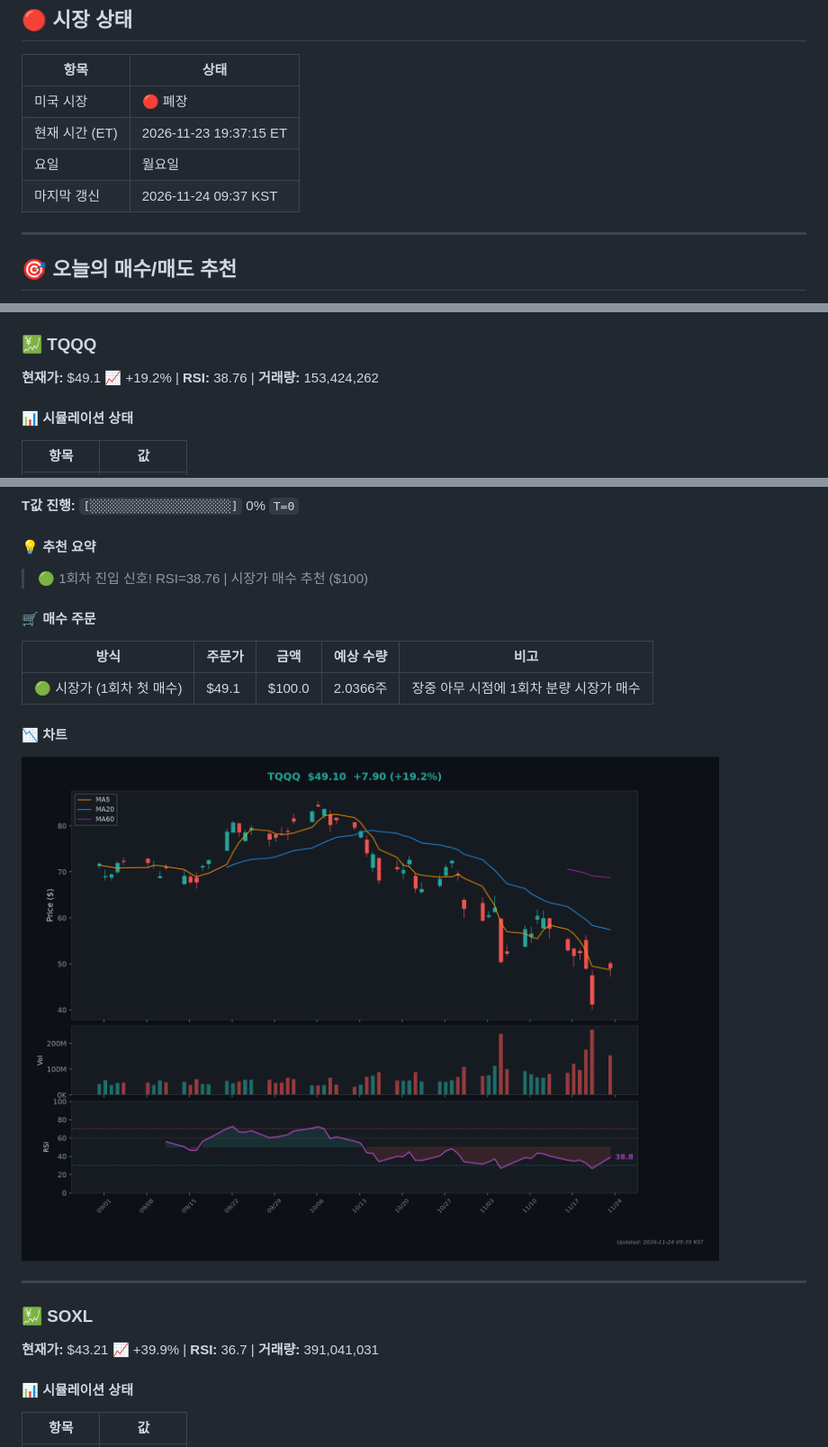
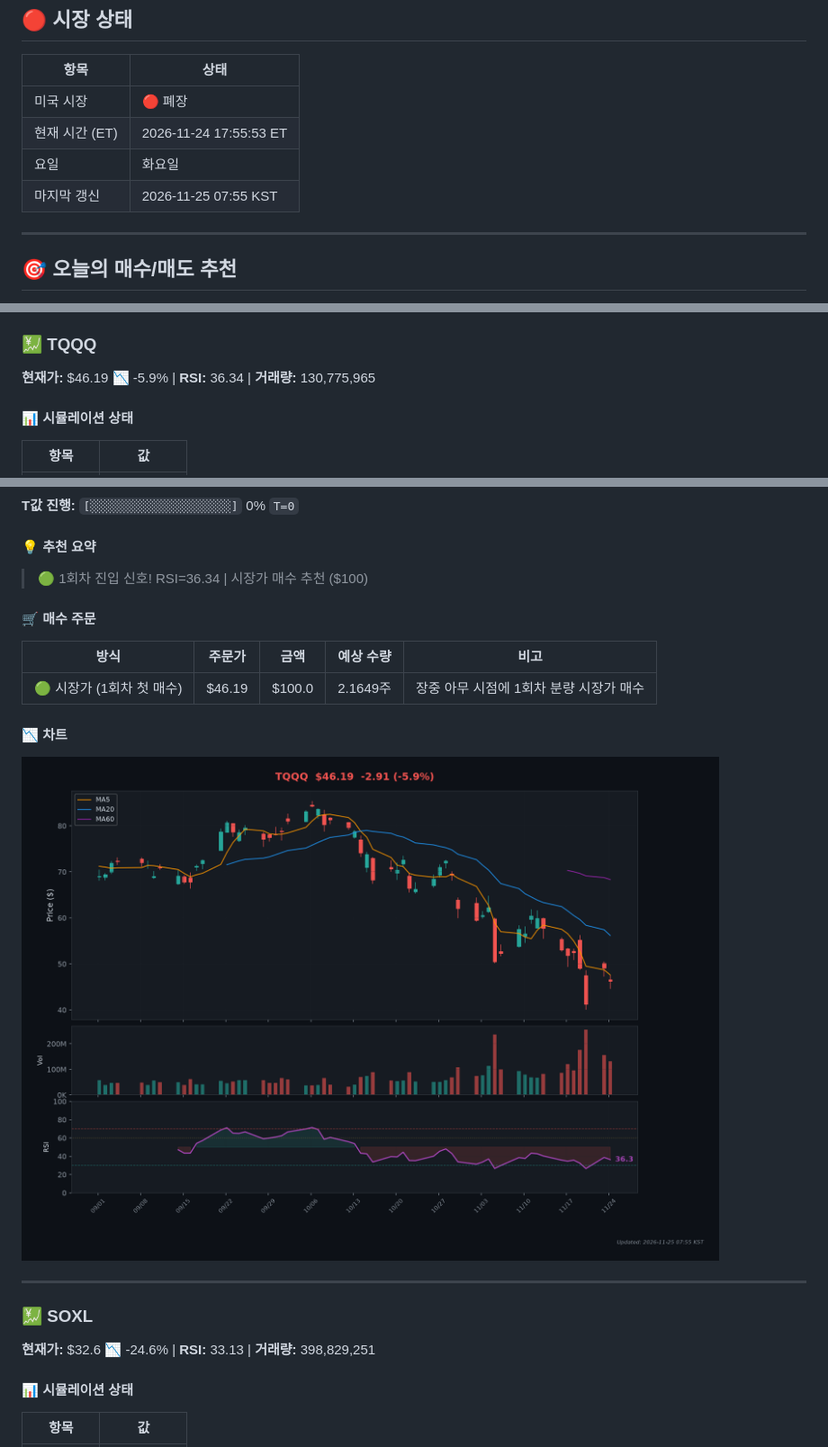
Before and after one commit to Kim-Tae-yeon/infinite-buying-v2.2, a Markdown page: README.md, 3 parts joined by grey strips. Shown at 90% size. GitHub-like rendering; pictures changed too: charts/chart_TQQQ.png.

Commit message:
🎯 일일 추천 리포트 2026-11-24

```diff
--- a/README.md
+++ b/README.md
@@ -15,9 +15,9 @@
 | 항목 | 상태 |
 |------|------|
 | 미국 시장 | 🔴 폐장 |
-| 현재 시간 (ET) | 2026-11-23 19:37:15 ET |
-| 요일 | 월요일 |
-| 마지막 갱신 | 2026-11-24 09:37 KST |
+| 현재 시간 (ET) | 2026-11-24 17:55:53 ET |
+| 요일 | 화요일 |
+| 마지막 갱신 | 2026-11-25 07:55 KST |
 
 ---
 
@@ -27,7 +27,7 @@
 
 ### 💹 TQQQ
 
-**현재가:** $49.1 📈 +19.2% | **RSI:** 38.76 | **거래량:** 153,424,262
+**현재가:** $46.19 📉 -5.9% | **RSI:** 36.34 | **거래량:** 130,775,965
 
 #### 📊 시뮬레이션 상태
 
@@ -44,13 +44,13 @@
 
 #### 💡 추천 요약
 
-> 🟢 1회차 진입 신호! RSI=38.76 | 시장가 매수 추천 ($100)
+> 🟢 1회차 진입 신호! RSI=36.34 | 시장가 매수 추천 ($100)
 
 #### 🛒 매수 주문
 
 | 방식 | 주문가 | 금액 | 예상 수량 | 비고 |
 |------|--------|------|-----------|------|
-| 🟢 시장가 (1회차 첫 매수) | $49.1 | $100.0 | 2.0366주 | 장중 아무 시점에 1회차 분량 시장가 매수 |
+| 🟢 시장가 (1회차 첫 매수) | $46.19 | $100.0 | 2.1649주 | 장중 아무 시점에 1회차 분량 시장가 매수 |
 
 #### 📉 차트
 
@@ -60,7 +60,7 @@
 
 ### 💹 SOXL
 
-**현재가:** $43.21 📈 +39.9% | **RSI:** 36.7 | **거래량:** 391,041,031
+**현재가:** $32.6 📉 -24.6% | **RSI:** 33.13 | **거래량:** 398,829,251
 
 #### 📊 시뮬레이션 상태
 
```
Also changed, not shown: other parts of README.md (+4 -4 lines), charts/chart_SOXL.png.
